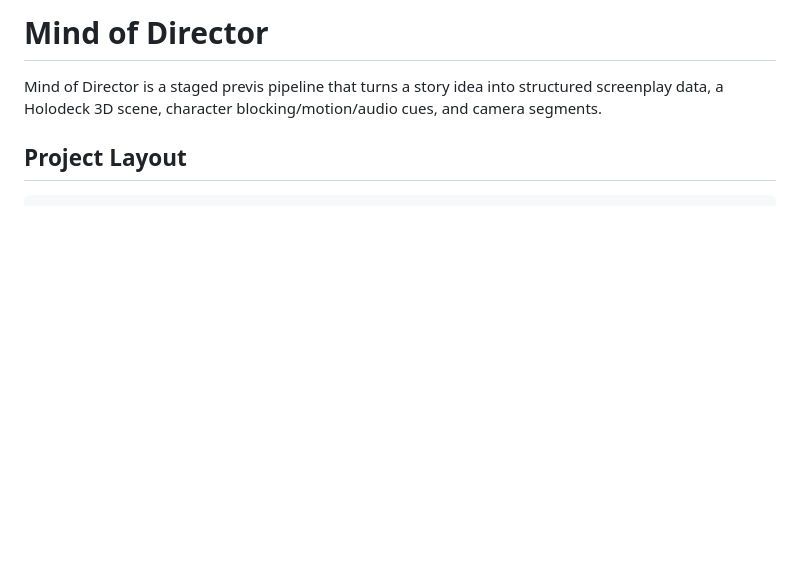
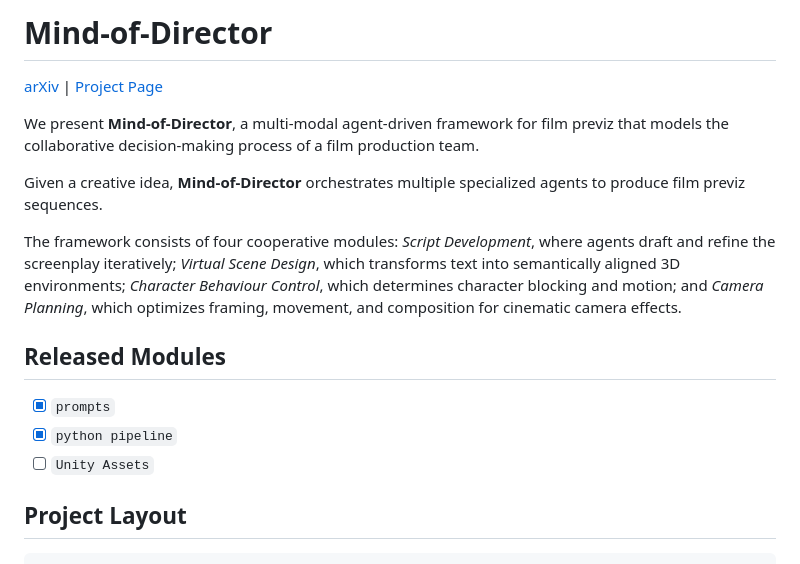
Before and after one commit to PharLency/Mind-of-Director, a Markdown page: README.md, the part around the change. Rendered like a GitHub page; blank space fills up the shorter version.

Commit message:
Refine README intro and release status

```diff
--- a/README.md
+++ b/README.md
@@ -1,6 +1,18 @@
-# Mind of Director
+# Mind-of-Director
 
-Mind of Director is a staged previs pipeline that turns a story idea into structured screenplay data, a Holodeck 3D scene, character blocking/motion/audio cues, and camera segments.
+[arXiv](https://arxiv.org/abs/2603.14790) | [Project Page](https://pharlency.github.io/Mind-of-Director/)
+
+We present **Mind-of-Director**, a multi-modal agent-driven framework for film previz that models the collaborative decision-making process of a film production team.
+
+Given a creative idea, **Mind-of-Director** orchestrates multiple specialized agents to produce film previz sequences.
+
+The framework consists of four cooperative modules: *Script Development*, where agents draft and refine the screenplay iteratively; *Virtual Scene Design*, which transforms text into semantically aligned 3D environments; *Character Behaviour Control*, which determines character blocking and motion; and *Camera Planning*, which optimizes framing, movement, and composition for cinematic camera effects.
+
+## Released Modules
+
+- [x] `prompts`
+- [x] `python pipeline`
+- [ ] `Unity Assets`
 
 ## Project Layout
 
```
